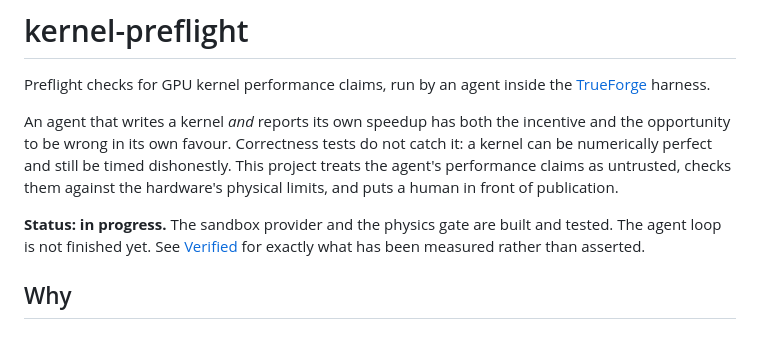
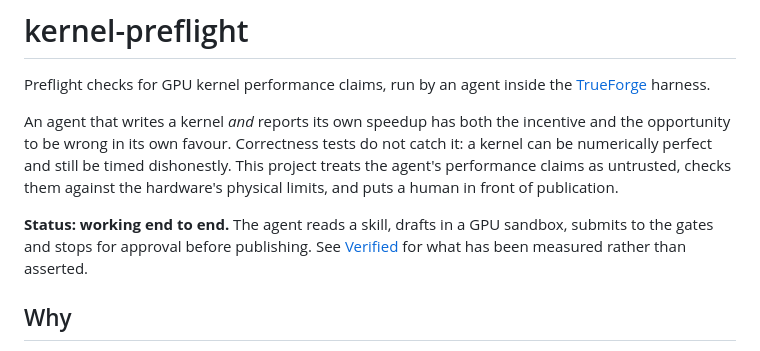
Before and after one commit to rycerzes/kernel-preflight, a Markdown page: README.md, the part around one of its changes. Rendered like a GitHub page.

```diff
--- a/README.md
+++ b/README.md
@@ -9,9 +9,9 @@ not catch it: a kernel can be numerically perfect and still be timed dishonestly
 This project treats the agent's performance claims as untrusted, checks them
 against the hardware's physical limits, and puts a human in front of publication.
 
-**Status: in progress.** The sandbox provider and the physics gate are built and
-tested. The agent loop is not finished yet. See [Verified](#verified) for exactly
-what has been measured rather than asserted.
+**Status: working end to end.** The agent reads a skill, drafts in a GPU sandbox,
+submits to the gates and stops for approval before publishing. See
+[Verified](#verified) for what has been measured rather than asserted.
 
 ## Why
 
```
Also changed, not shown: other parts of README.md (+32 -14 lines).
